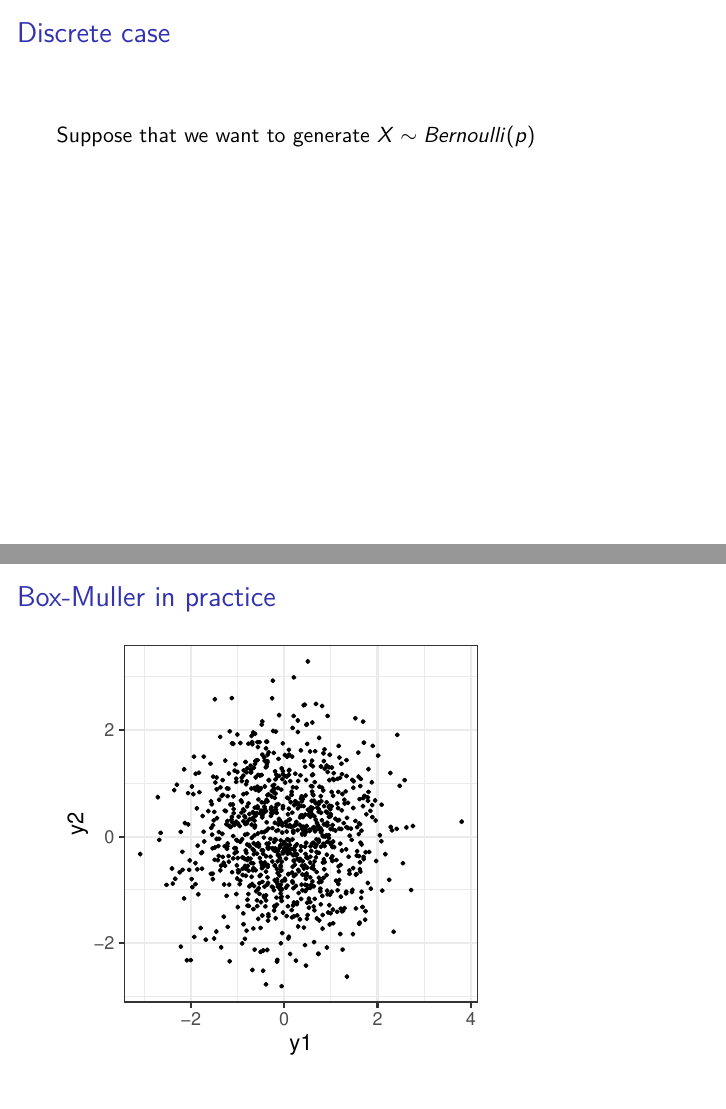
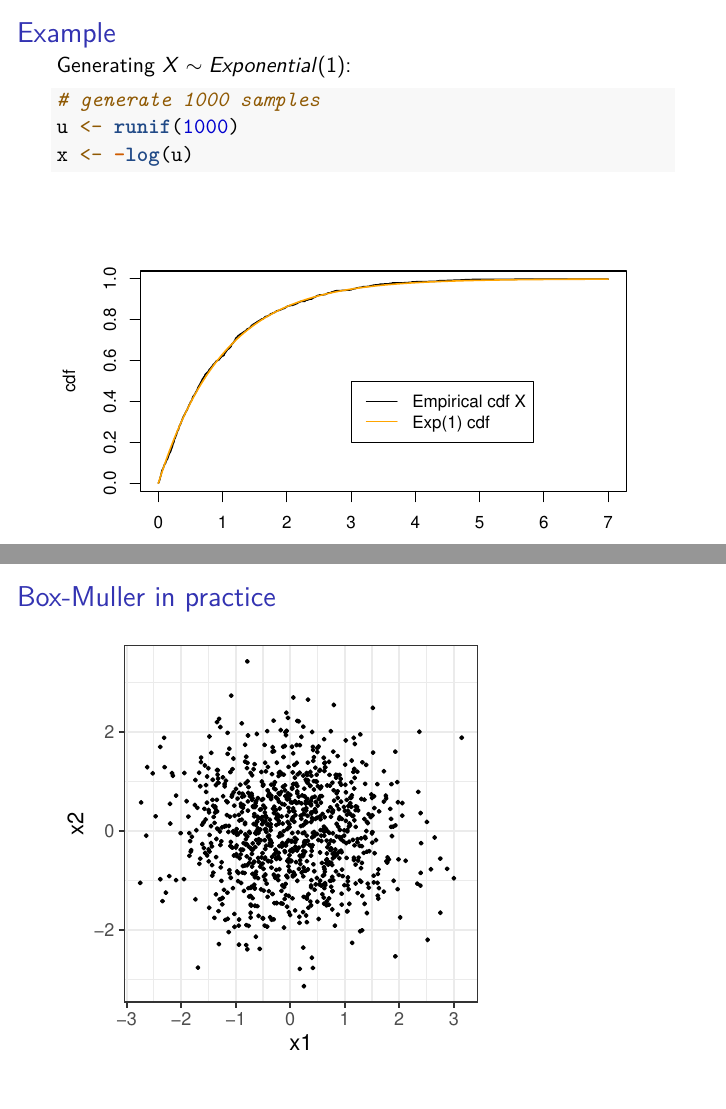
Before and after one commit to sta379-s25/sta379-s25.github.io, an R Markdown document (slides/lecture_6.Rmd): pages 5 and 9 of 12 before the commit and pages 5 and 10 of 13 after it, joined at a grey line. Rendered offline with R 4.5, knitr and Pandoc, then LaTeX, with nearby package versions; code that draws random numbers runs with fixed seeds of ours.

Commit message:
expanding lecture 6

````diff
--- a/slides/lecture_6.Rmd
+++ b/slides/lecture_6.Rmd
@@ -25,6 +25,23 @@ Suppose we want to generate $X \sim Exponential(\theta)$
 
 \vspace{5cm}
 
+## Example
+
+Generating $X \sim Exponential(1)$:
+
+```{r}
+# generate 1000 samples
+u <- runif(1000)
+x <- -log(u)
+```
+
+```{r, echo=F, message=F, fig.width=6, fig.height=4}
+gridpts <- seq(0, 7, 0.01)
+plot(gridpts, ecdf(x)(gridpts), type="l", lwd=1.5, xlab="x", ylab="cdf")
+lines(gridpts, pexp(gridpts), col="orange", lwd=1.5)
+legend(3,0.5,c("Empirical cdf X","Exp(1) cdf"),lty=c(1,1),col=c("black","orange"))
+```
+
 ## Discrete case
 
 Suppose that we want to generate $X \sim Bernoulli(p)$
````
Also changed, not shown: slides/lecture_6.pdf, slides/lecture_6.Rmd (12 more changed lines).
